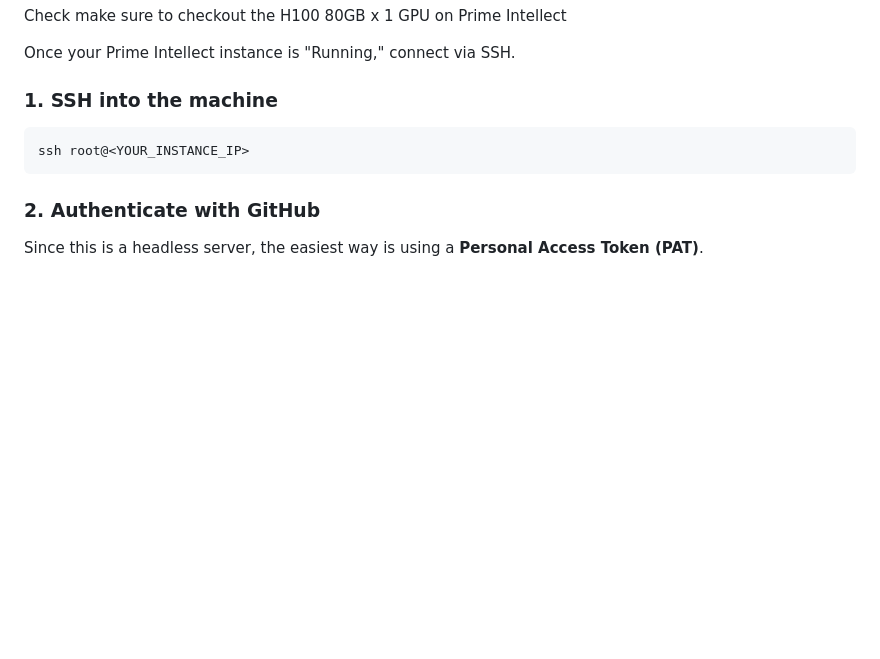
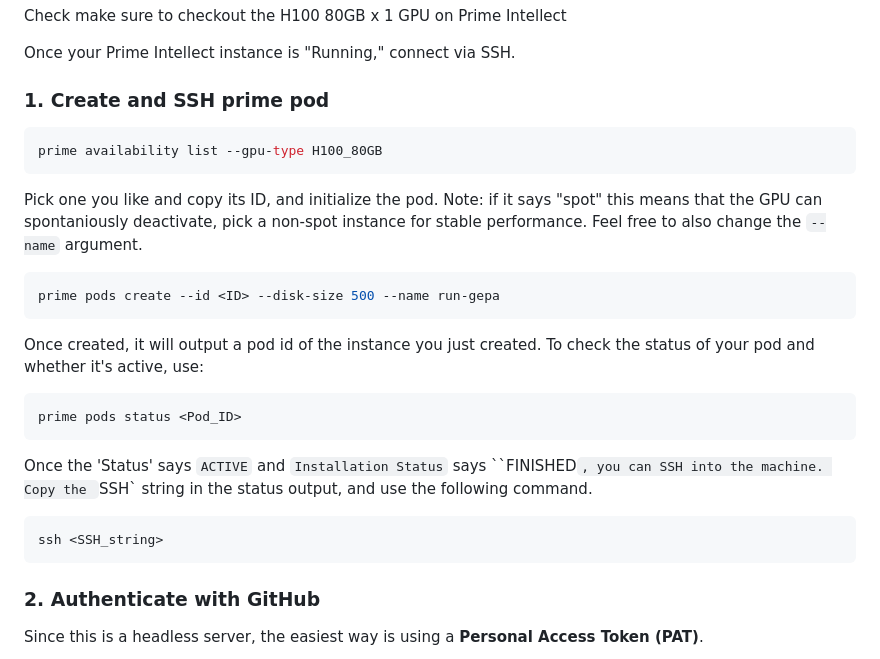
Before and after one commit to 05rentao/prompt-optimization, a Markdown page: notes/GEPA_prime_guide.md, the part around the change. GitHub-like rendering; blank space fills up the shorter version.

Commit message:
edit GEPA guide

````diff
--- a/notes/GEPA_prime_guide.md
+++ b/notes/GEPA_prime_guide.md
@@ -10,10 +10,28 @@ Check make sure to checkout the H100 80GB x 1 GPU on Prime Intellect
 
 Once your Prime Intellect instance is "Running," connect via SSH.
 
-### 1. SSH into the machine
+### 1. Create and SSH prime pod
+
 
 ```bash
-ssh root@<YOUR_INSTANCE_IP>
+prime availability list --gpu-type H100_80GB
+```
+
+Pick one you like and copy its ID, and initialize the pod. Note: if it says "spot" this means that the GPU can spontaniously deactivate, pick a non-spot instance for stable performance. Feel free to also change the `--name` argument.
+
+```bash
+prime pods create --id <ID> --disk-size 500 --name run-gepa
+```
+
+Once created, it will output a pod id of the instance you just created. To check the status of your pod and whether it's active, use:
+```bash
+prime pods status <Pod_ID>
+```
+
+Once the 'Status' says `ACTIVE` and `Installation Status` says ``FINISHED`, you can SSH into the machine. Copy the `SSH` string in the status output, and use the following command.
+
+```bash
+ssh <SSH_string>
 ```
 
 ### 2. Authenticate with GitHub
````
